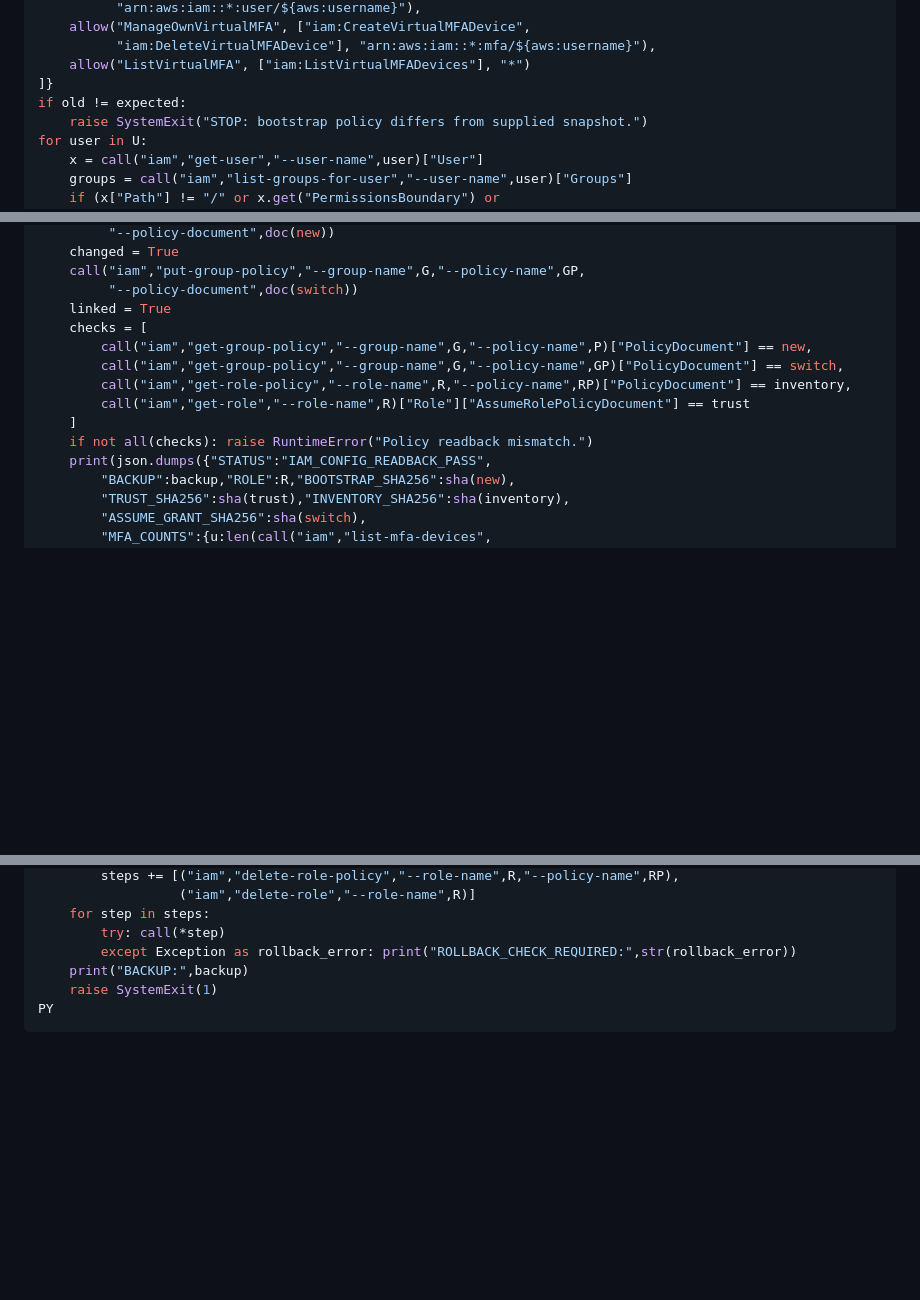
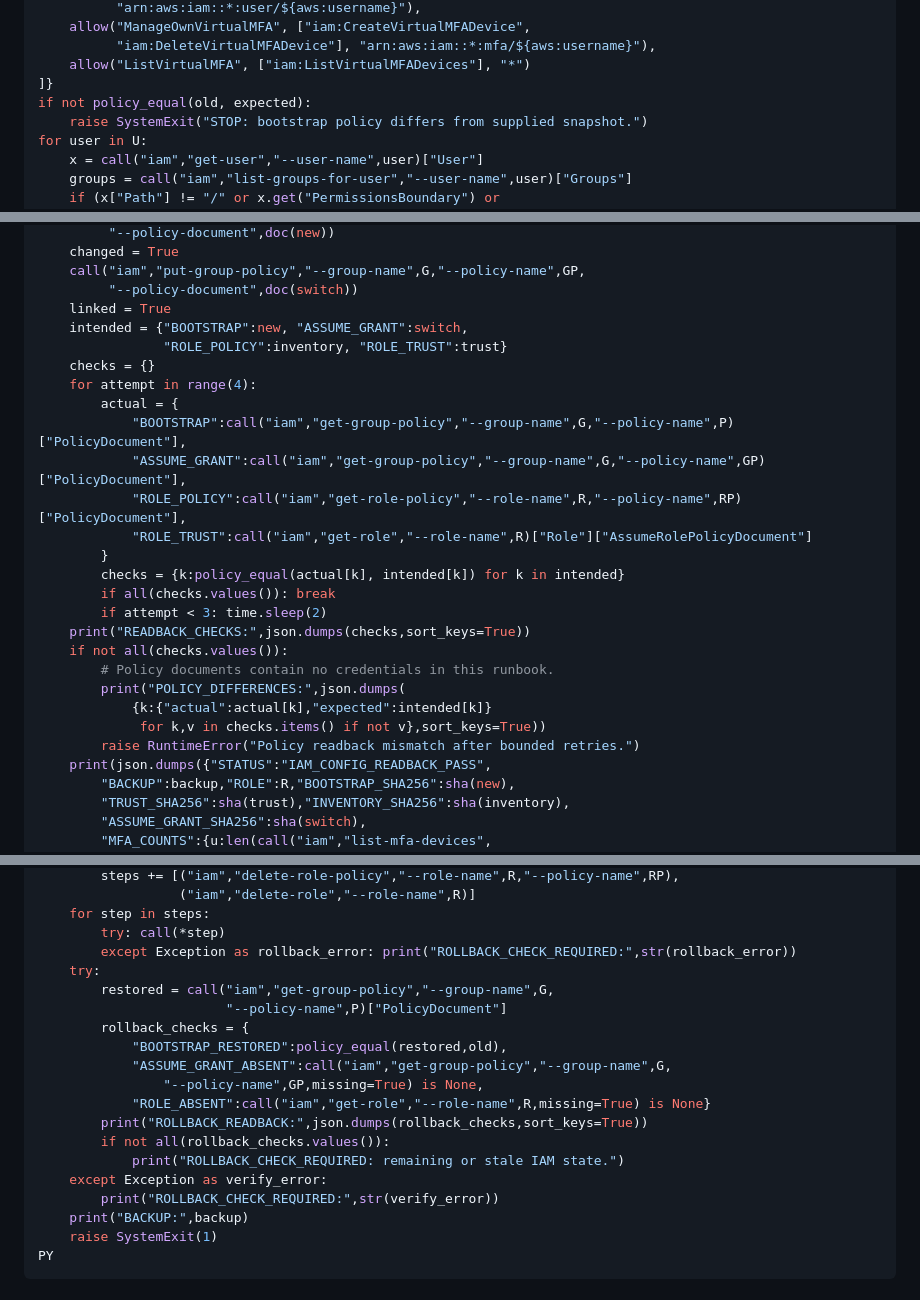
Before and after one commit to 321Team/fds-project-architecture, a Markdown page: phase2/runbooks/20261003-team-iam-readonly-bootstrap.md, 3 parts joined by grey strips. Drawn GitHub-style; blank space fills up the shorter version.

```diff
--- a/phase2/runbooks/20261003-team-iam-readonly-bootstrap.md
+++ b/phase2/runbooks/20261003-team-iam-readonly-bootstrap.md
@@ -76,7 +107,7 @@ expected = {"Version":"2012-10-17","Statement":[
           "iam:DeleteVirtualMFADevice"], "arn:aws:iam::*:mfa/${aws:username}"),
     allow("ListVirtualMFA", ["iam:ListVirtualMFADevices"], "*")
 ]}
-if old != expected:
+if not policy_equal(old, expected):
     raise SystemExit("STOP: bootstrap policy differs from supplied snapshot.")
 for user in U:
     x = call("iam","get-user","--user-name",user)["User"]
@@ -157,13 +188,26 @@ try:
     call("iam","put-group-policy","--group-name",G,"--policy-name",GP,
          "--policy-document",doc(switch))
     linked = True
-    checks = [
-        call("iam","get-group-policy","--group-name",G,"--policy-name",P)["PolicyDocument"] == new,
-        call("iam","get-group-policy","--group-name",G,"--policy-name",GP)["PolicyDocument"] == switch,
-        call("iam","get-role-policy","--role-name",R,"--policy-name",RP)["PolicyDocument"] == inventory,
-        call("iam","get-role","--role-name",R)["Role"]["AssumeRolePolicyDocument"] == trust
-    ]
-    if not all(checks): raise RuntimeError("Policy readback mismatch.")
+    intended = {"BOOTSTRAP":new, "ASSUME_GRANT":switch,
+                "ROLE_POLICY":inventory, "ROLE_TRUST":trust}
+    checks = {}
+    for attempt in range(4):
+        actual = {
+            "BOOTSTRAP":call("iam","get-group-policy","--group-name",G,"--policy-name",P)["PolicyDocument"],
+            "ASSUME_GRANT":call("iam","get-group-policy","--group-name",G,"--policy-name",GP)["PolicyDocument"],
+            "ROLE_POLICY":call("iam","get-role-policy","--role-name",R,"--policy-name",RP)["PolicyDocument"],
+            "ROLE_TRUST":call("iam","get-role","--role-name",R)["Role"]["AssumeRolePolicyDocument"]
+        }
+        checks = {k:policy_equal(actual[k], intended[k]) for k in intended}
+        if all(checks.values()): break
+        if attempt < 3: time.sleep(2)
+    print("READBACK_CHECKS:",json.dumps(checks,sort_keys=True))
+    if not all(checks.values()):
+        # Policy documents contain no credentials in this runbook.
+        print("POLICY_DIFFERENCES:",json.dumps(
+            {k:{"actual":actual[k],"expected":intended[k]}
+             for k,v in checks.items() if not v},sort_keys=True))
+        raise RuntimeError("Policy readback mismatch after bounded retries.")
     print(json.dumps({"STATUS":"IAM_CONFIG_READBACK_PASS",
         "BACKUP":backup,"ROLE":R,"BOOTSTRAP_SHA256":sha(new),
         "TRUST_SHA256":sha(trust),"INVENTORY_SHA256":sha(inventory),
@@ -185,6 +229,19 @@ except Exception as e:
     for step in steps:
         try: call(*step)
         except Exception as rollback_error: print("ROLLBACK_CHECK_REQUIRED:",str(rollback_error))
+    try:
+        restored = call("iam","get-group-policy","--group-name",G,
+                        "--policy-name",P)["PolicyDocument"]
+        rollback_checks = {
+            "BOOTSTRAP_RESTORED":policy_equal(restored,old),
+            "ASSUME_GRANT_ABSENT":call("iam","get-group-policy","--group-name",G,
+                "--policy-name",GP,missing=True) is None,
+            "ROLE_ABSENT":call("iam","get-role","--role-name",R,missing=True) is None}
+        print("ROLLBACK_READBACK:",json.dumps(rollback_checks,sort_keys=True))
+        if not all(rollback_checks.values()):
+            print("ROLLBACK_CHECK_REQUIRED: remaining or stale IAM state.")
+    except Exception as verify_error:
+        print("ROLLBACK_CHECK_REQUIRED:",str(verify_error))
     print("BACKUP:",backup)
     raise SystemExit(1)
 PY
```
Also changed, not shown: other parts of phase2/runbooks/20261003-team-iam-readonly-bootstrap.md (+34 -3 lines).
